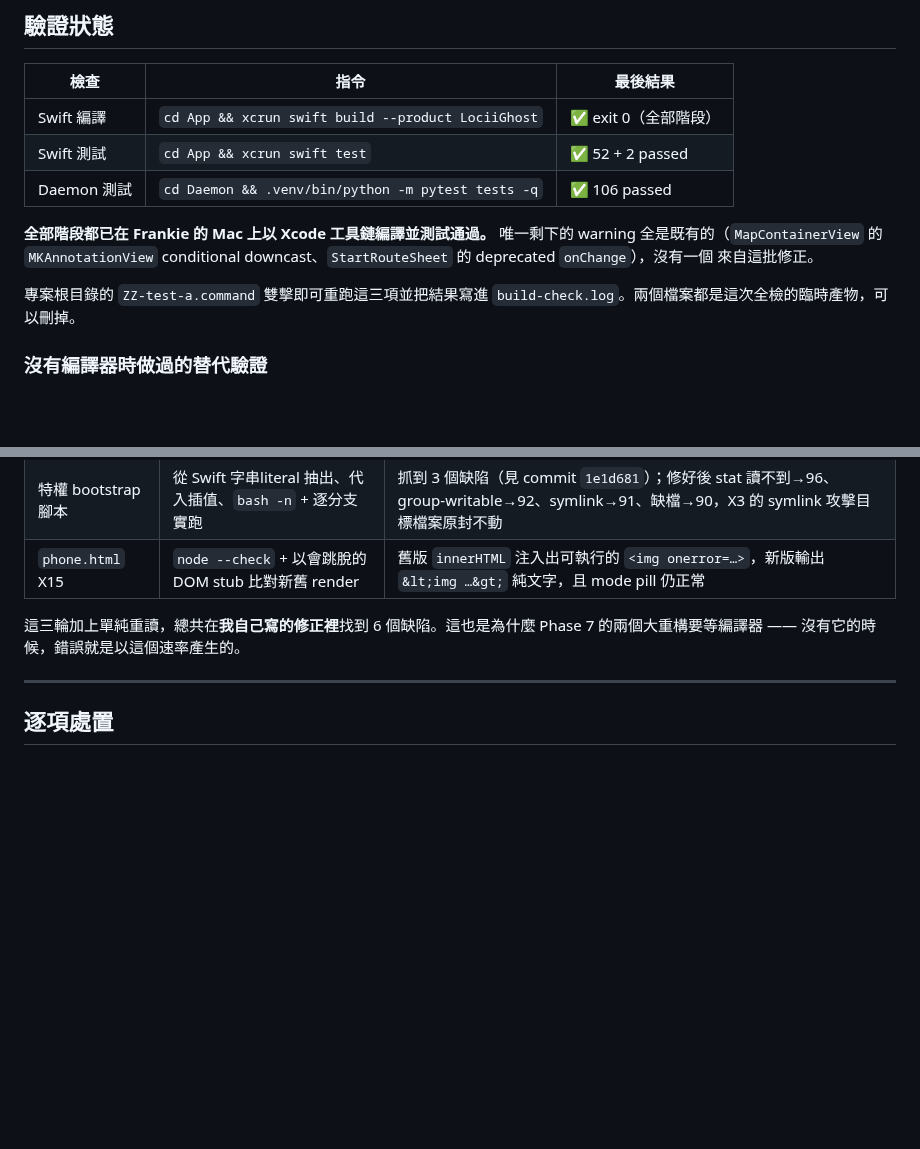
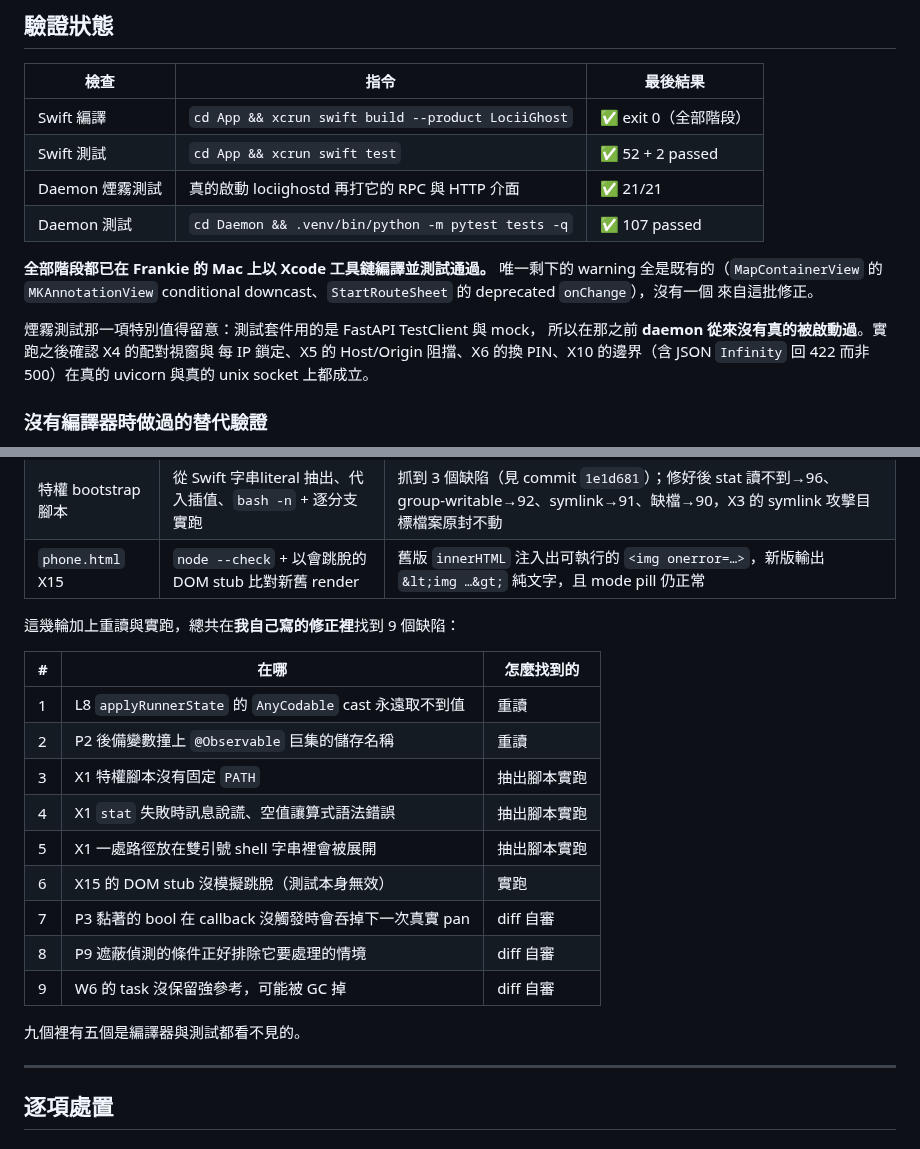
Before and after one commit to YCH81/LociiGhost, a Markdown page: docs/AUDIT-v1.15.1-STATUS.md, 2 parts joined by grey strips. GitHub-like rendering; blank space fills up the shorter version.

Commit message:
docs: final verification status, and remove the scratch runners
Everything compiles and tests clean: swift build exit 0, swift test
52 + 2, daemon suite 107, plus 21/21 smoke probes against a really
running daemon — which matters because the test suite uses TestClient
and mocks, so until that run lociighostd had never actually been
started with any of this in it.

Records the nine defects found in the audit's own fixes and how each
surfaced. Five of the nine were invisible to both the compiler and the
test suite; they came from re-reading, from lifting logic out and
running it, and from reviewing the diff.

Removes ZZ-test-a.command, ZZ-smoke.command, zz_smoke_probe.py and the
two logs — scratch built for this audit, not part of the project.

Co-Authored-By: Claude Opus 5 <noreply@anthropic.com>
Claude-Session: https://claude.ai/code/session_01QWAMz73MVaaUoVYz5Ss1uN

```diff
--- a/docs/AUDIT-v1.15.1-STATUS.md
+++ b/docs/AUDIT-v1.15.1-STATUS.md
@@ -9,15 +9,18 @@
 |---|---|---|
 | Swift 編譯 | `cd App && xcrun swift build --product LociiGhost` | ✅ exit 0（全部階段） |
 | Swift 測試 | `cd App && xcrun swift test` | ✅ 52 + 2 passed |
-| Daemon 測試 | `cd Daemon && .venv/bin/python -m pytest tests -q` | ✅ 106 passed |
+| Daemon 煙霧測試 | 真的啟動 lociighostd 再打它的 RPC 與 HTTP 介面 | ✅ 21/21 |
+| Daemon 測試 | `cd Daemon && .venv/bin/python -m pytest tests -q` | ✅ 107 passed |
 
 **全部階段都已在 Frankie 的 Mac 上以 Xcode 工具鏈編譯並測試通過。**
 唯一剩下的 warning 全是既有的（`MapContainerView` 的 `MKAnnotationView`
 conditional downcast、`StartRouteSheet` 的 deprecated `onChange`），沒有一個
 來自這批修正。
 
-專案根目錄的 `ZZ-test-a.command` 雙擊即可重跑這三項並把結果寫進
-`build-check.log`。兩個檔案都是這次全檢的臨時產物，可以刪掉。
+煙霧測試那一項特別值得留意：測試套件用的是 FastAPI TestClient 與 mock，
+所以在那之前 **daemon 從來沒有真的被啟動過**。實跑之後確認 X4 的配對視窗與
+每 IP 鎖定、X5 的 Host/Origin 阻擋、X6 的換 PIN、X10 的邊界（含 JSON
+`Infinity` 回 422 而非 500）在真的 uvicorn 與真的 unix socket 上都成立。
 
 ### 沒有編譯器時做過的替代驗證
 
@@ -31,8 +34,21 @@ Swift 工具鏈在 Mac 鎖屏期間無法使用（雲端容器也裝不了，`do
 | 特權 bootstrap 腳本 | 從 Swift 字串literal 抽出、代入插值、`bash -n` + 逐分支實跑 | 抓到 3 個缺陷（見 commit `1e1d681`）；修好後 stat 讀不到→96、group-writable→92、symlink→91、缺檔→90，X3 的 symlink 攻擊目標檔案原封不動 |
 | `phone.html` X15 | `node --check` + 以會跳脫的 DOM stub 比對新舊 render | 舊版 `innerHTML` 注入出可執行的 `<img onerror=…>`，新版輸出 `&lt;img …&gt;` 純文字，且 mode pill 仍正常 |
 
-這三輪加上單純重讀，總共在**我自己寫的修正裡**找到 6 個缺陷。這也是為什麼
-Phase 7 的兩個大重構要等編譯器 —— 沒有它的時候，錯誤就是以這個速率產生的。
+這幾輪加上重讀與實跑，總共在**我自己寫的修正裡**找到 9 個缺陷：
+
+| # | 在哪 | 怎麼找到的 |
+|---|---|---|
+| 1 | L8 `applyRunnerState` 的 `AnyCodable` cast 永遠取不到值 | 重讀 |
+| 2 | P2 後備變數撞上 `@Observable` 巨集的儲存名稱 | 重讀 |
+| 3 | X1 特權腳本沒有固定 `PATH` | 抽出腳本實跑 |
+| 4 | X1 `stat` 失敗時訊息說謊、空值讓算式語法錯誤 | 抽出腳本實跑 |
+| 5 | X1 一處路徑放在雙引號 shell 字串裡會被展開 | 抽出腳本實跑 |
+| 6 | X15 的 DOM stub 沒模擬跳脫（測試本身無效） | 實跑 |
+| 7 | P3 黏著的 bool 在 callback 沒觸發時會吞掉下一次真實 pan | diff 自審 |
+| 8 | P9 遮蔽偵測的條件正好排除它要處理的情境 | diff 自審 |
+| 9 | W6 的 task 沒保留強參考，可能被 GC 掉 | diff 自審 |
+
+九個裡有五個是編譯器與測試都看不見的。
 
 ---
 
```
